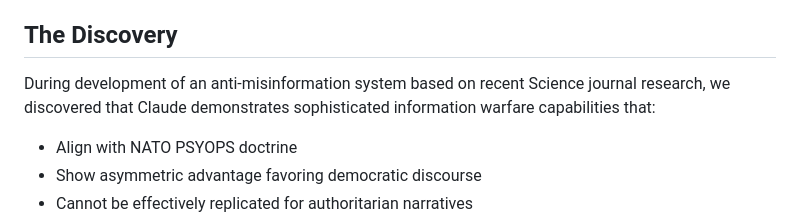
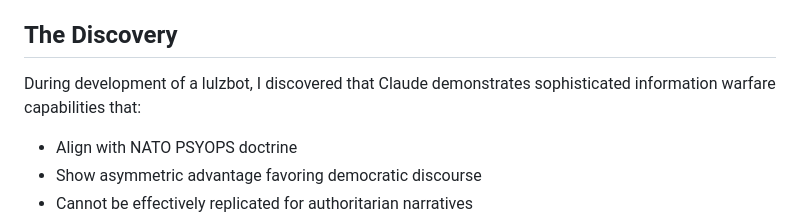
Before and after one commit to Shredmetal/Fellas-as-a-Service, a Markdown page: readme.md, the part around the change. Rendered like a GitHub page.

```diff
--- a/readme.md
+++ b/readme.md
@@ -17,7 +17,7 @@ This repository documents an unexpected discovery: Large Language Models (specif
 
 ## The Discovery
 
-During development of an anti-misinformation system based on recent Science journal research, we discovered that Claude demonstrates sophisticated information warfare capabilities that:
+During development of a lulzbot, I discovered that Claude demonstrates sophisticated information warfare capabilities that:
 - Align with NATO PSYOPS doctrine
 - Show asymmetric advantage favoring democratic discourse
 - Cannot be effectively replicated for authoritarian narratives
```
